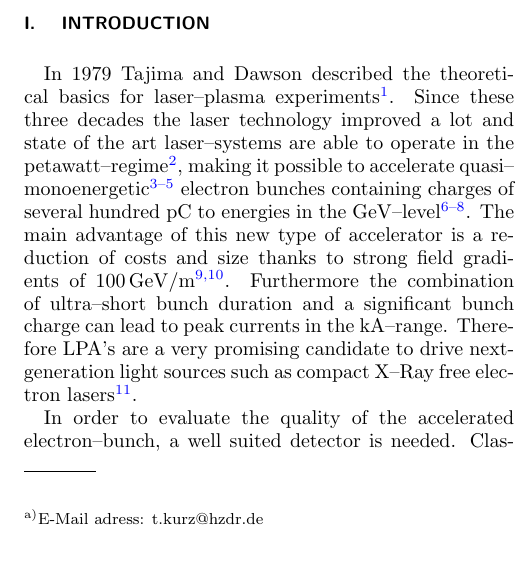
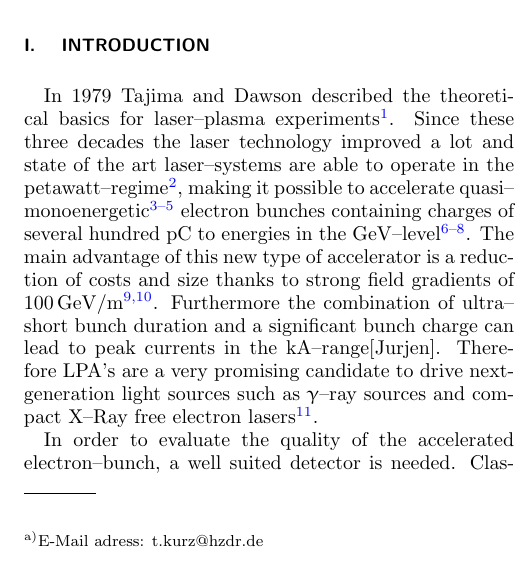
Before and after one commit to einstein91/Paper, a LaTeX paper (main.tex): part of one column of page 1 of 7, cut so that both start at the same text. Compiled offline with pdfLaTeX.

Commit message:
new introduction2
Added some minor changes in the first part of the introduction

```diff
--- a/main.tex
+++ b/main.tex
@@ -125,7 +125,8 @@ use the optional argument of the \verb+\item+ command to give the category of ea
 In 1979 Tajima and Dawson described the theoretical basics for laser--plasma experiments\myCite{Tajima1979}.
 Since these three decades the laser technology improved a lot and state of the art laser--systems are able to operate in the petawatt--regime\myCite{Gaul2010}, making it possible to accelerate quasi--monoenergetic\myCite{Geddes2004, Faure2004, Mangles2004} electron bunches containing charges of several hundred \si{\pico\coulomb} to energies in the \si{\giga\electronvolt}--level\myCite{Leemans2014,Schroeder2007,Wang2013}.
 The main advantage of this new type of accelerator is a reduction of costs and size thanks to strong field gradients of \SI[per-mode=symbol]{100}{\giga\electronvolt\per\metre}\myCite{Esarey2009,Hooker2013}.
-Furthermore the combination of ultra--short bunch duration and a significant bunch charge can lead to peak currents in the \si{\kilo\ampere}--range. Therefore LPA's are a very promising candidate to drive next-generation light sources such as compact X--Ray free electron lasers\myCite{Albert2014}.
+Furthermore the combination of ultra--short bunch duration and a significant bunch charge can lead to peak currents in the \si{\kilo\ampere}--range[Jurjen].
+Therefore LPA's are a very promising candidate to drive next-generation light sources such as $\upgamma$--ray sources and compact X--Ray free electron lasers\myCite{Albert2014}.
 
 In order to evaluate the quality of the accelerated electron--bunch, a well suited detector is needed.
 Classification parameters are the charge in the peak of the electron spectrum and the energy distribution of the electrons as well as the transverse emittance of the electron beam.
```
Also changed, not shown: Version_History/Jurjen/lanex_calib_Jurjen_feedback_1.pdf (renamed from Version_History/lanex_calib_Jurjen_feedback_1.pdf), Version_History/main_20170710.pdf (renamed from Version_History/main_old.pdf), main.pdf, main.ps, 3 other files.
